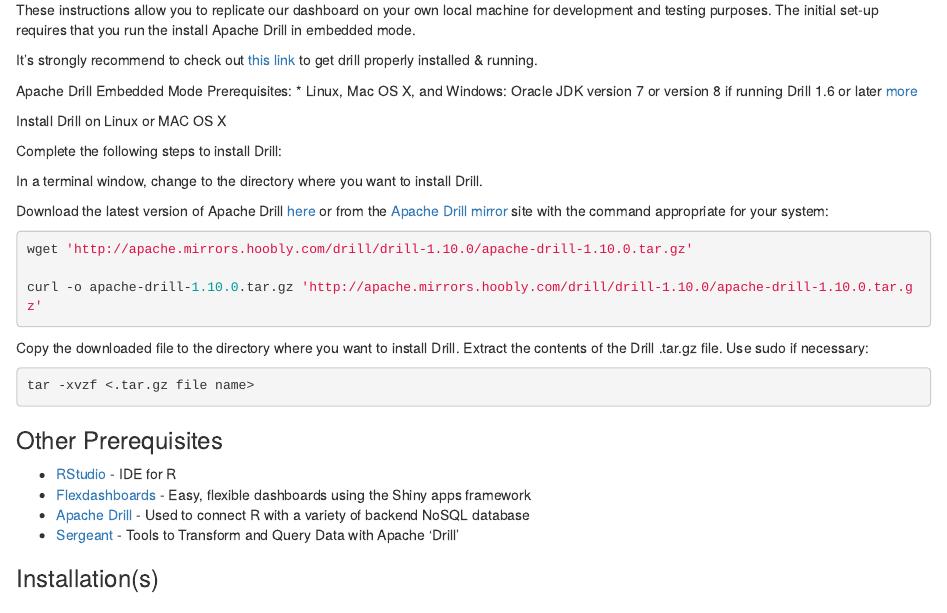
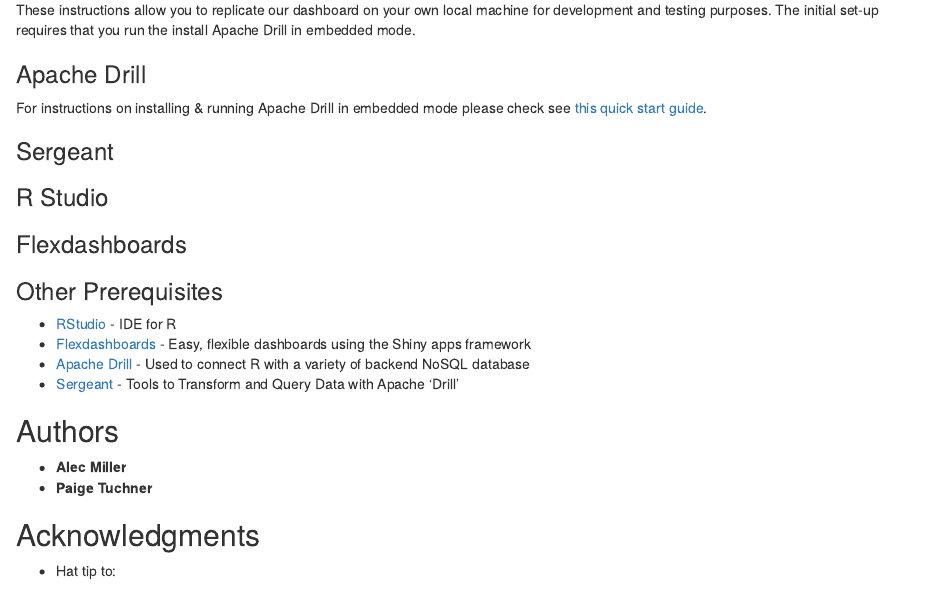
Before and after one commit to mgd1984/Yelp-Analytics-Dashboard, an R Markdown document (README.Rmd): the page in a window 1100 px wide, from 120 px down. Rendered offline with R 4.5, knitr and Pandoc, with nearby package versions; the code chunks are not run, so their results and figures are left out.

Commit message:
updated readme

````diff
--- a/README.Rmd
+++ b/README.Rmd
@@ -1,51 +1,25 @@
 # Yelp BizOps Analytics Dashboard
-
 
 ## Getting Started
 
 These instructions allow you to replicate our dashboard on your own local machine for development and testing purposes. The initial set-up requires that you run the install Apache Drill in embedded mode.
 
-It's strongly recommend to check out [this link](https://drill.apache.org/docs/drill-in-10-minutes/) to get drill properly installed & running.
+### Apache Drill
 
-Apache Drill Embedded Mode Prerequisites:
-* Linux, Mac OS X, and Windows: Oracle JDK version 7 or version 8 if running Drill 1.6 or later [more](https://drill.apache.org/docs/drill-in-10-minutes/)
+For instructions on installing & running Apache Drill in embedded mode please check see [this quick start guide](https://drill.apache.org/docs/drill-in-10-minutes/).
 
-Install Drill on Linux or MAC OS X
+### Sergeant
 
-Complete the following steps to install Drill:
+### R Studio
 
-In a terminal window, change to the directory where you want to install Drill.
-
-Download the latest version of Apache Drill [here](http://apache.mirrors.hoobly.com/drill/drill-1.10.0/apache-drill-1.10.0.tar.gz) or from the [Apache Drill mirror](http://www.apache.org/dyn/closer.cgi/drill/drill-1.10.0/apache-drill-1.10.0.tar.gz) site with the command appropriate for your system:
-```{r}
-wget 'http://apache.mirrors.hoobly.com/drill/drill-1.10.0/apache-drill-1.10.0.tar.gz'
-
-curl -o apache-drill-1.10.0.tar.gz 'http://apache.mirrors.hoobly.com/drill/drill-1.10.0/apache-drill-1.10.0.tar.gz'
-```
-
-Copy the downloaded file to the directory where you want to install Drill.
-Extract the contents of the Drill .tar.gz file. Use sudo if necessary:
-
-
-```{r}
-tar -xvzf <.tar.gz file name>
-```
-
+### Flexdashboards
 
 ### Other Prerequisites
 
-* [RStudio](http://www.dropwizard.io/1.0.2/docs/) - IDE for R
-* [Flexdashboards](https://maven.apache.org/) - Easy, flexible dashboards using the Shiny apps framework
-* [Apache Drill](https://rometools.github.io/rome/) - Used to connect R with a variety of backend NoSQL database
+* [RStudio]() - IDE for R
+* [Flexdashboards]() - Easy, flexible dashboards using the Shiny apps framework
+* [Apache Drill]() - Used to connect R with a variety of backend NoSQL database
 * [Sergeant]() - Tools to Transform and Query Data with Apache 'Drill'
-
-### Installation(s)
-
-```{r}
-
-```
-
-
 
 
 ## Authors
````
